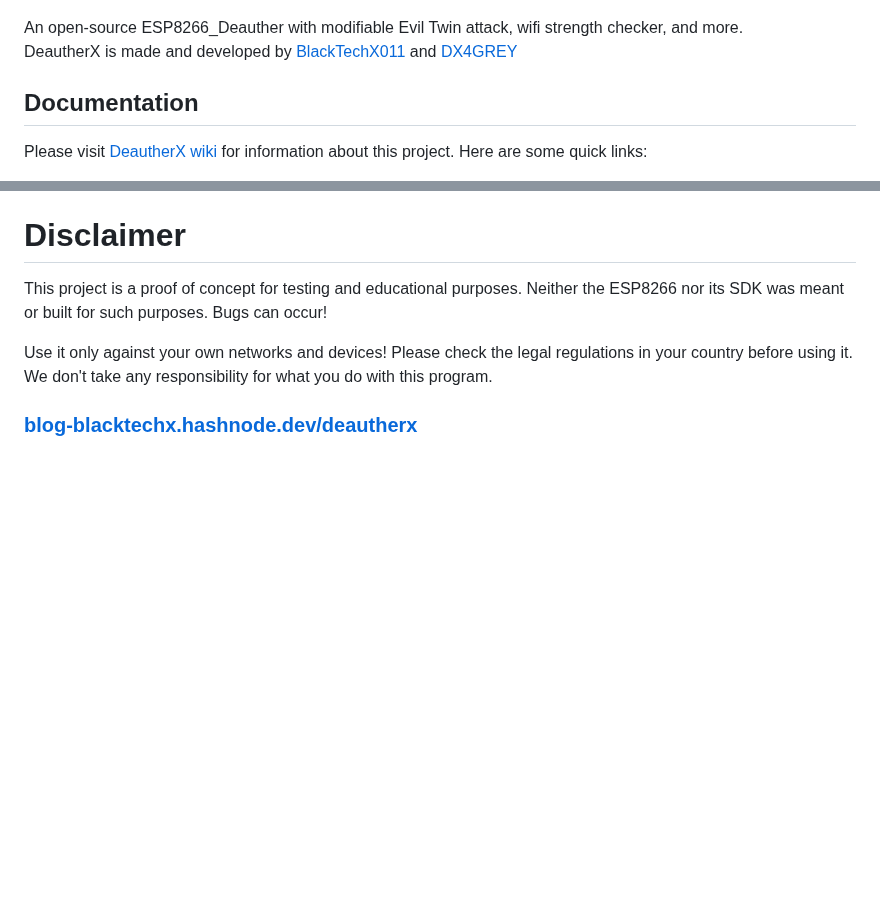
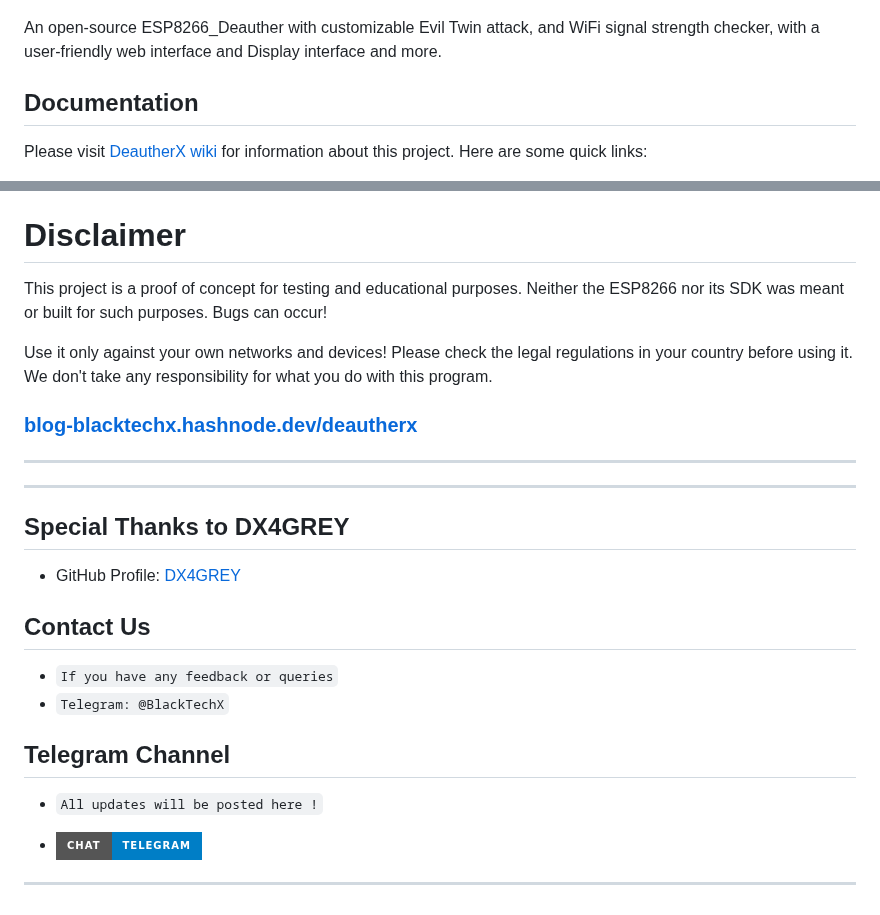
Before and after one commit to BlackTechX011/DeautherX, a Markdown page: README.md, 2 parts joined by grey strips. Rendered like a GitHub page; badges without logos; blank space fills up the shorter version.

Commit message:
DeautherX V1.8

```diff
--- a/README.md
+++ b/README.md
@@ -3,8 +3,7 @@
 <img src="https://raw.githubusercontent.com/BlackTechX011/DeautherX/DeautherX_V1/img/DeautherX.png" alt="DeautherX" width="370" height="500">
 </p>
 
-An open-source ESP8266_Deauther with modifiable Evil Twin attack, wifi strength checker, and more.
-DeautherX is made and developed by [BlackTechX011](https://github.com/BlackTechX011/) and [DX4GREY](https://github.com/DX4GREY.)
+An open-source ESP8266_Deauther with customizable Evil Twin attack, and WiFi signal strength checker, with a user-friendly web interface and Display interface and more.
 
 ## Documentation
 Please visit [DeautherX wiki](https://github.com/BlackTechX011/DeautherX/wiki/) for information about this project. Here are some quick links:
@@ -57,3 +56,18 @@ Please check the legal regulations in your country before using it.
 We don't take any responsibility for what you do with this program.
 
 ### [blog-blacktechx.hashnode.dev/deautherx](https://blog-blacktechx.hashnode.dev/deautherx)
+___
+___
+## Special Thanks to DX4GREY
+
+- GitHub Profile: [DX4GREY](https://github.com/DX4GREY/)
+## Contact Us
+* `If you have any feedback or queries`
+* `Telegram: @BlackTechX`
+## Telegram Channel
+
+* `All updates will be posted here !`
+- [![Telegram](https://img.shields.io/badge/Chat-Telegram-blue?style=for-the-badge&logo=telegram)](https://t.me/BlackTechXTeam)
+
+
+___
```
Also changed, not shown: other parts of README.md (+3 -3 lines).
